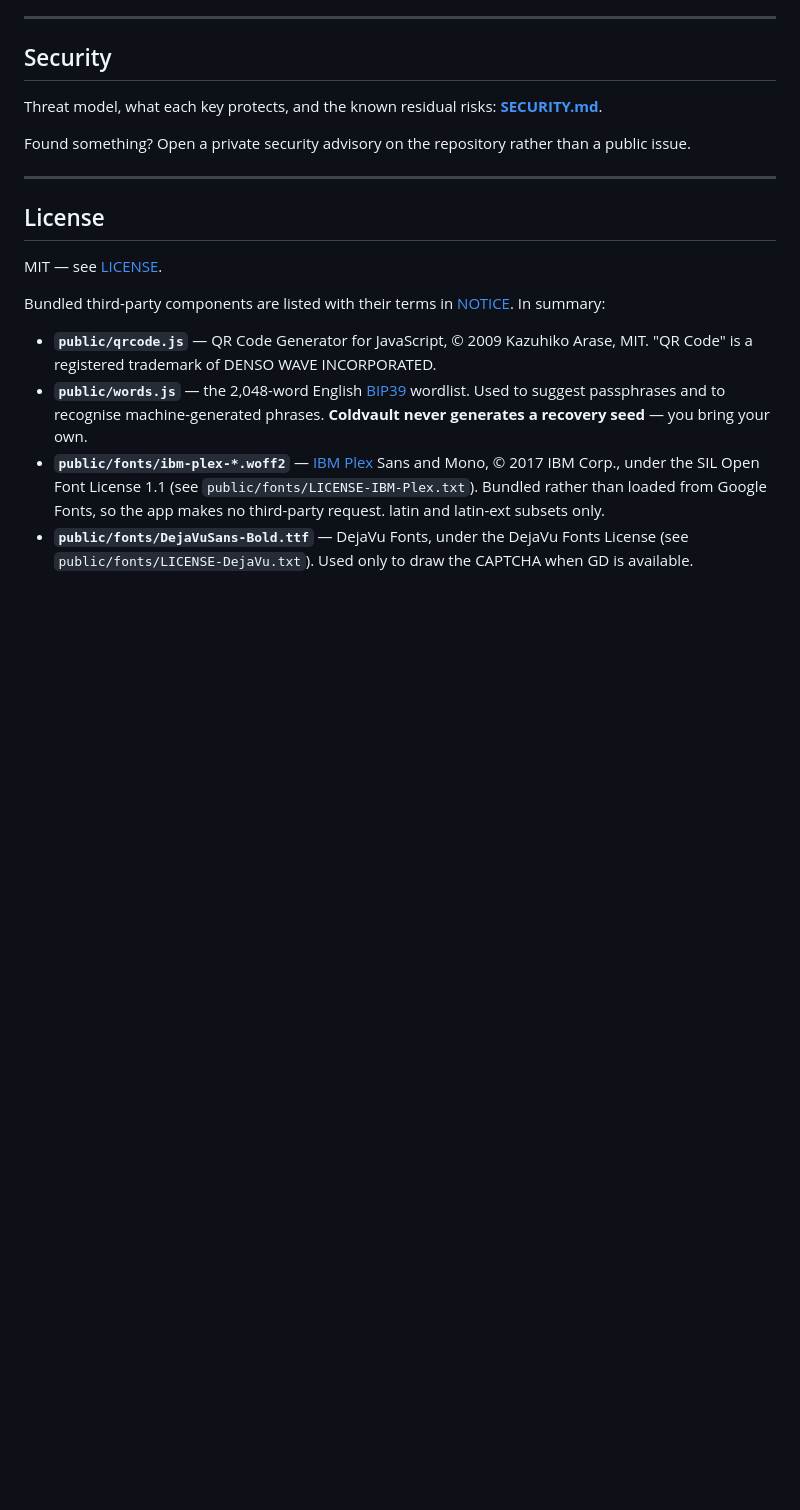
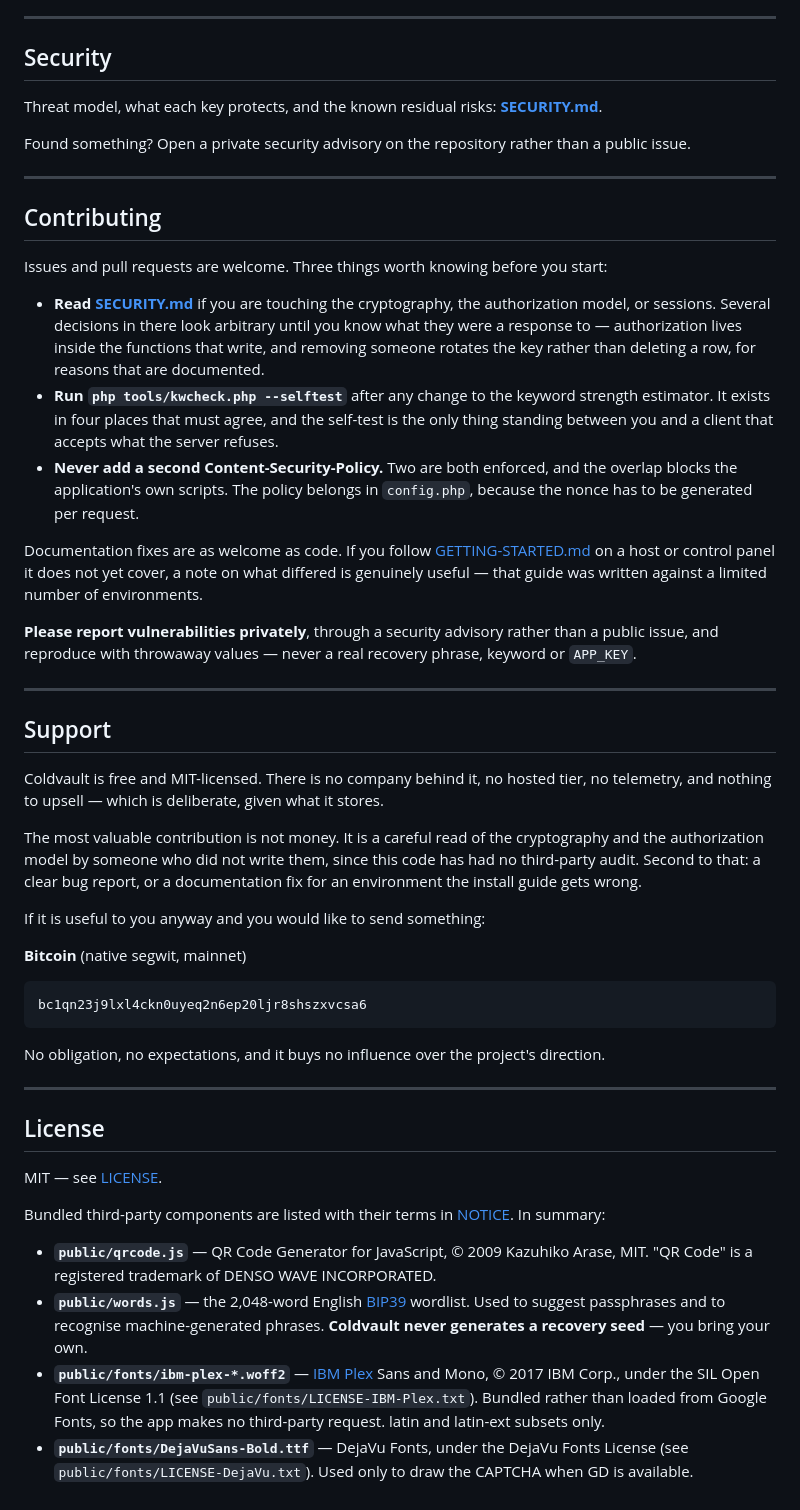
Before and after one commit to bitcoin-minion/coldvault, a Markdown page: README.md, the part around the change. Drawn GitHub-style; blank space fills up the shorter version.

Commit message:
README: add Contributing and Support sections
Contributing points at the three things that trip people up rather than
restating generic advice: read SECURITY.md before touching the crypto or the
authorization model (several decisions there look arbitrary until you know what
they were a response to), run kwcheck --selftest after any change to the
keyword estimator since it lives in four places that must agree, and never add
a second Content-Security-Policy because both get enforced and the overlap
kills the app's own scripts. Also asks for notes on hosting environments the
install guide gets wrong, since it was written against a limited number, and
repeats that vulnerabilities go to a private advisory with throwaway values.

Support states plainly that a careful read of the cryptography by someone who
did not write it is worth more than money, this code having had no third-party
audit, and then gives a Bitcoin address for anyone who wants to send something
anyway. No obligation and no influence attached.

The address was verified before publishing rather than transcribed on trust:
bech32 checksum valid, hrp 'bc' (mainnet), witness version 0 with a 20-byte
program (P2WPKH), and the encoding matches the witness version. Re-validated
after the edit by extracting it back out of README.md and confirming it is
character-for-character the address supplied.

````diff
--- a/README.md
+++ b/README.md
@@ -362,6 +362,55 @@ issue.
 
 ---
 
+## Contributing
+
+Issues and pull requests are welcome. Three things worth knowing before you start:
+
+- **Read [SECURITY.md](SECURITY.md)** if you are touching the cryptography, the
+  authorization model, or sessions. Several decisions in there look arbitrary until you know
+  what they were a response to — authorization lives inside the functions that write, and
+  removing someone rotates the key rather than deleting a row, for reasons that are
+  documented.
+- **Run `php tools/kwcheck.php --selftest`** after any change to the keyword strength
+  estimator. It exists in four places that must agree, and the self-test is the only thing
+  standing between you and a client that accepts what the server refuses.
+- **Never add a second Content-Security-Policy.** Two are both enforced, and the overlap
+  blocks the application's own scripts. The policy belongs in `config.php`, because the
+  nonce has to be generated per request.
+
+Documentation fixes are as welcome as code. If you follow
+[GETTING-STARTED.md](GETTING-STARTED.md) on a host or control panel it does not yet cover,
+a note on what differed is genuinely useful — that guide was written against a limited
+number of environments.
+
+**Please report vulnerabilities privately**, through a security advisory rather than a
+public issue, and reproduce with throwaway values — never a real recovery phrase, keyword
+or `APP_KEY`.
+
+---
+
+## Support
+
+Coldvault is free and MIT-licensed. There is no company behind it, no hosted tier, no
+telemetry, and nothing to upsell — which is deliberate, given what it stores.
+
+The most valuable contribution is not money. It is a careful read of the cryptography and
+the authorization model by someone who did not write them, since this code has had no
+third-party audit. Second to that: a clear bug report, or a documentation fix for an
+environment the install guide gets wrong.
+
+If it is useful to you anyway and you would like to send something:
+
+**Bitcoin** (native segwit, mainnet)
+
+```
+bc1qn23j9lxl4ckn0uyeq2n6ep20ljr8shszxvcsa6
+```
+
+No obligation, no expectations, and it buys no influence over the project's direction.
+
+---
+
 ## License
 
 MIT — see [LICENSE](LICENSE).
````
